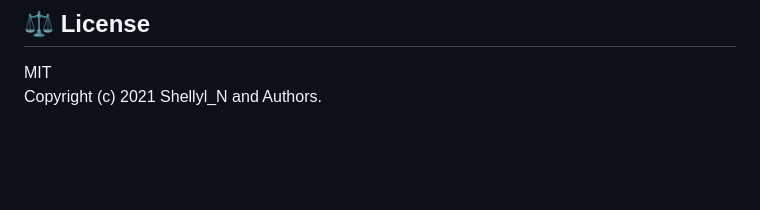
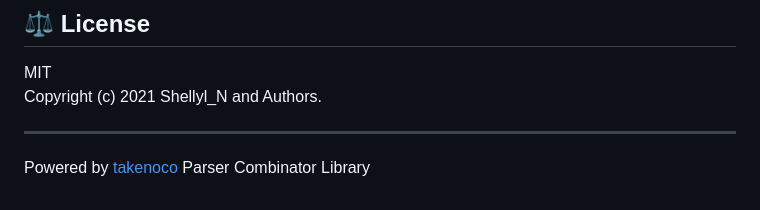
Before and after one commit to shellyln/dust-lang, a Markdown page: README.md, the part around the change. Drawn GitHub-style; blank space fills up the shorter version.

```diff
--- a/README.md
+++ b/README.md
@@ -772,3 +772,7 @@ a = 1 + 2, 3 + 4, 5 + 6;
 
 MIT
 Copyright (c) 2021 Shellyl_N and Authors.
+
+
+---
+Powered by [takenoco](https://github.com/shellyln/takenoco) Parser Combinator Library
```
